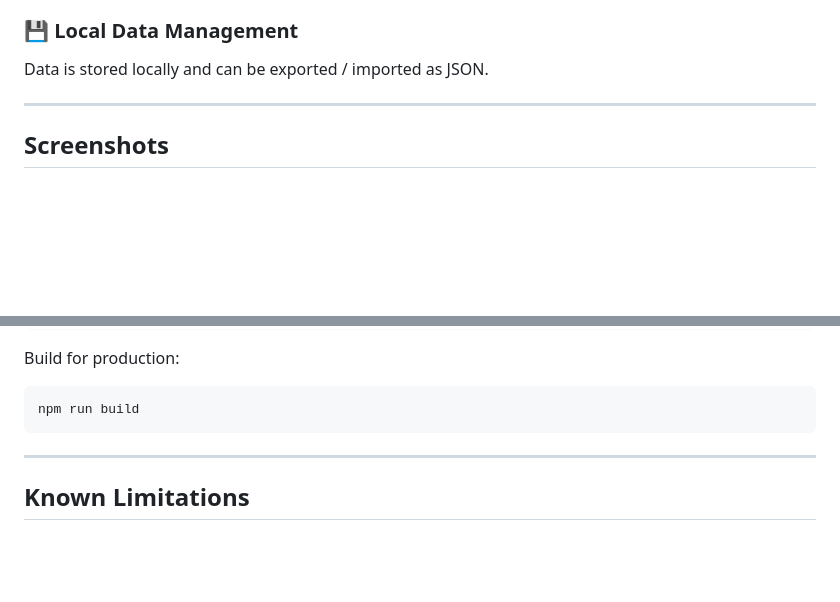
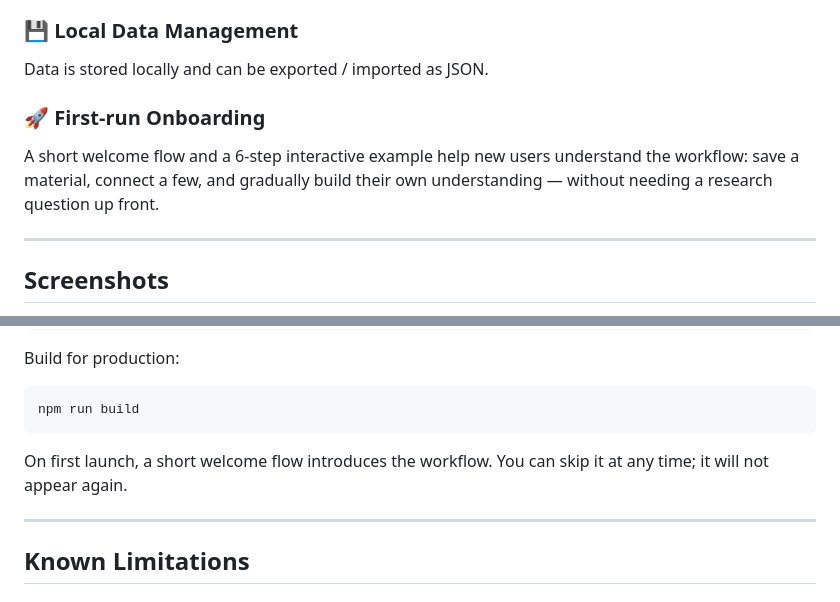
Before and after one commit to Zzx-LiU6/modeling, a Markdown page: README.md, 2 parts joined by grey strips. Rendered like a GitHub page; blank space fills up the shorter version.

````diff
--- a/README.md
+++ b/README.md
@@ -135,6 +139,10 @@ Research findings are aggregated into an evolving model rather than a one-time p
 ### 💾 Local Data Management
 
 Data is stored locally and can be exported / imported as JSON.
+
+### 🚀 First-run Onboarding
+
+A short welcome flow and a 6-step interactive example help new users understand the workflow: save a material, connect a few, and gradually build their own understanding — without needing a research question up front.
 
 ---
 
@@ -269,6 +281,8 @@ Build for production:
 ```bash
 npm run build
 ```
+
+On first launch, a short welcome flow introduces the workflow. You can skip it at any time; it will not appear again.
 
 ---
 
````
Also changed, not shown: other parts of README.md (+11 -1 lines).
